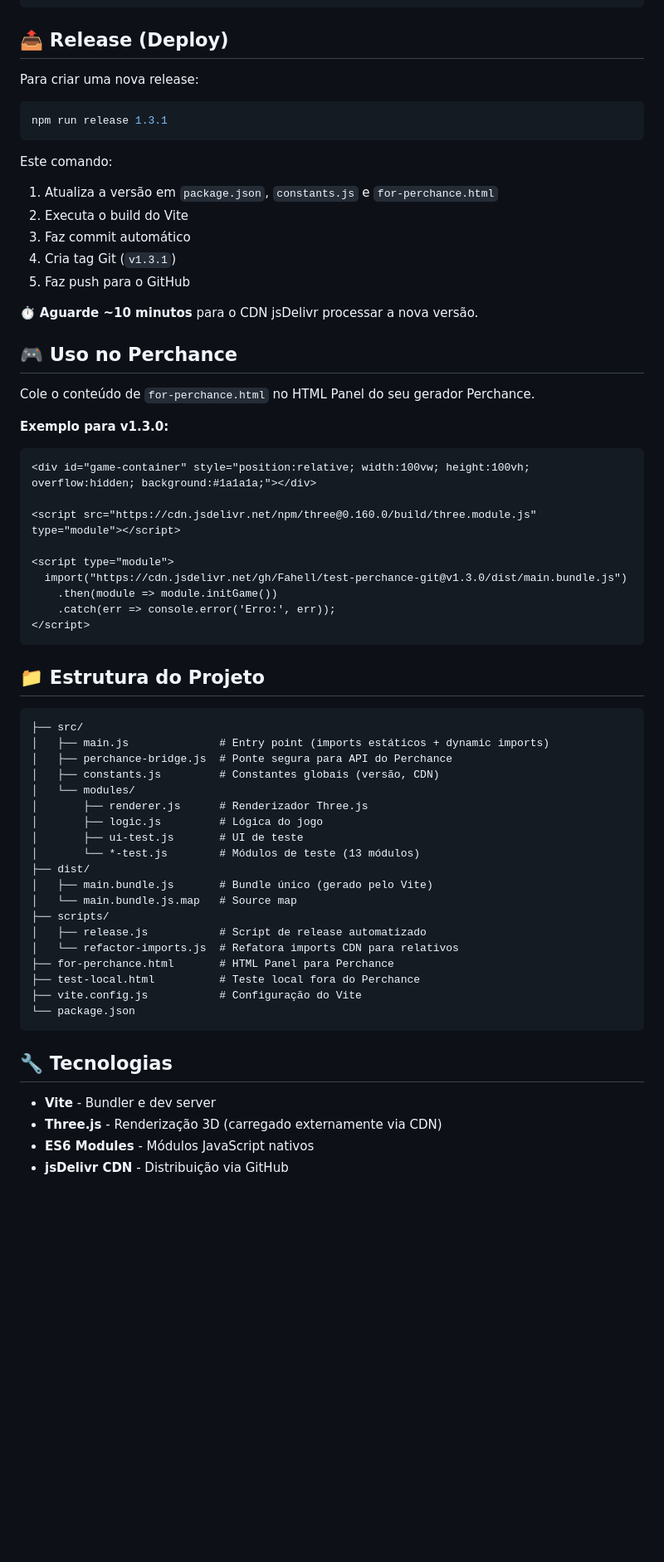
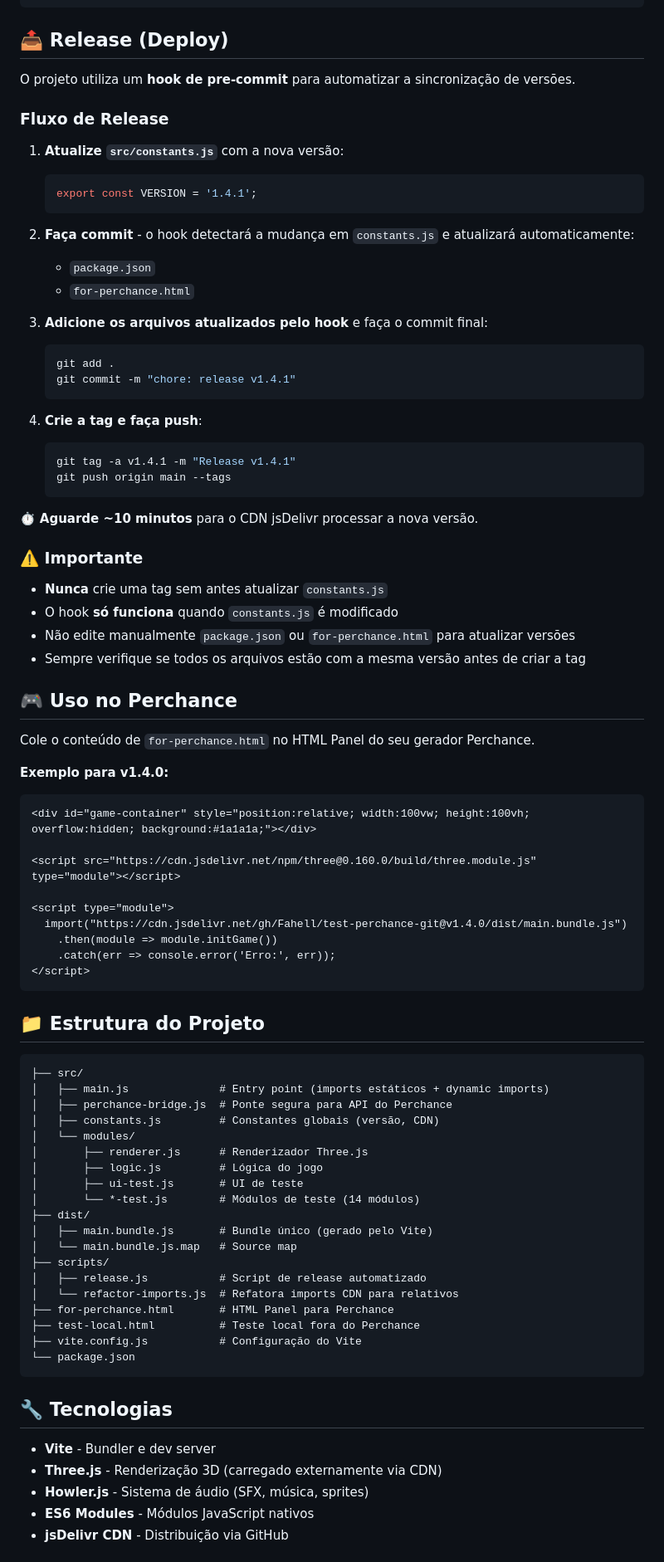
Before and after one commit to Fahell/test-perchance-git, a Markdown page: README.md, the part around one of its changes. Shown at 83% size. GitHub-like rendering; blank space fills up the shorter version.

````diff
--- a/README.md
+++ b/README.md
@@ -40,33 +40,52 @@ npm run preview
 
 ## 📤 Release (Deploy)
 
-Para criar uma nova release:
+O projeto utiliza um **hook de pre-commit** para automatizar a sincronização de versões.
 
-```bash
-npm run release 1.3.1
-```
+### Fluxo de Release
 
-Este comando:
-1. Atualiza a versão em `package.json`, `constants.js` e `for-perchance.html`
-2. Executa o build do Vite
-3. Faz commit automático
-4. Cria tag Git (`v1.3.1`)
-5. Faz push para o GitHub
+1. **Atualize `src/constants.js`** com a nova versão:
+   ```javascript
+   export const VERSION = '1.4.1';
+   ```
+
+2. **Faça commit** - o hook detectará a mudança em `constants.js` e atualizará automaticamente:
+   - `package.json`
+   - `for-perchance.html`
+
+3. **Adicione os arquivos atualizados pelo hook** e faça o commit final:
+   ```bash
+   git add .
+   git commit -m "chore: release v1.4.1"
+   ```
+
+4. **Crie a tag e faça push**:
+   ```bash
+   git tag -a v1.4.1 -m "Release v1.4.1"
+   git push origin main --tags
+   ```
 
 ⏱️ **Aguarde ~10 minutos** para o CDN jsDelivr processar a nova versão.
+
+### ⚠️ Importante
+
+- **Nunca** crie uma tag sem antes atualizar `constants.js`
+- O hook **só funciona** quando `constants.js` é modificado
+- Não edite manualmente `package.json` ou `for-perchance.html` para atualizar versões
+- Sempre verifique se todos os arquivos estão com a mesma versão antes de criar a tag
 
 ## 🎮 Uso no Perchance
 
 Cole o conteúdo de `for-perchance.html` no HTML Panel do seu gerador Perchance.
 
-**Exemplo para v1.3.0:**
+**Exemplo para v1.4.0:**
 ```html
 <div id="game-container" style="position:relative; width:100vw; height:100vh; overflow:hidden; background:#1a1a1a;"></div>
 
 <script src="https://cdn.jsdelivr.net/npm/three@0.160.0/build/three.module.js" type="module"></script>
 
 <script type="module">
-  import("https://cdn.jsdelivr.net/gh/Fahell/test-perchance-git@v1.3.0/dist/main.bundle.js")
+  import("https://cdn.jsdelivr.net/gh/Fahell/test-perchance-git@v1.4.0/dist/main.bundle.js")
     .then(module => module.initGame())
     .catch(err => console.error('Erro:', err));
 </script>
@@ -83,7 +102,7 @@ Cole o conteúdo de `for-perchance.html` no HTML Panel do seu gerador Perchance.
 │       ├── renderer.js      # Renderizador Three.js
 │       ├── logic.js         # Lógica do jogo
 │       ├── ui-test.js       # UI de teste
-│       └── *-test.js        # Módulos de teste (13 módulos)
+│       └── *-test.js        # Módulos de teste (14 módulos)
 ├── dist/
 │   ├── main.bundle.js       # Bundle único (gerado pelo Vite)
 │   └── main.bundle.js.map   # Source map
@@ -100,6 +119,7 @@ Cole o conteúdo de `for-perchance.html` no HTML Panel do seu gerador Perchance.
 
 - **Vite** - Bundler e dev server
 - **Three.js** - Renderização 3D (carregado externamente via CDN)
+- **Howler.js** - Sistema de áudio (SFX, música, sprites)
 - **ES6 Modules** - Módulos JavaScript nativos
 - **jsDelivr CDN** - Distribuição via GitHub
 
````
Also changed, not shown: other parts of README.md (+5 -3 lines), AGENTS.md (+133 -172 lines).
